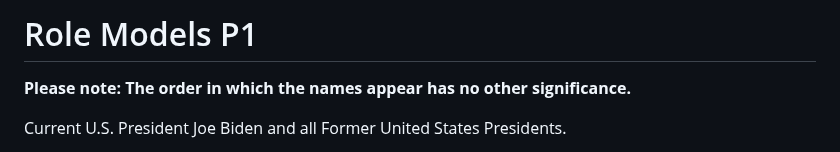
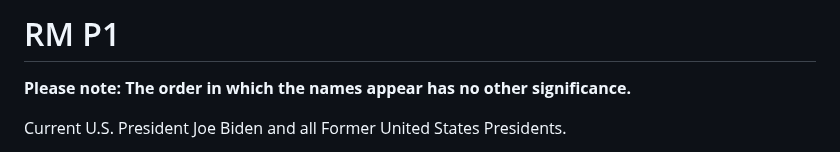
Before and after one commit to alainshumbusho/RM-P1, a Markdown page: README.md, the part around the change. Rendered like a GitHub page.

```diff
--- a/README.md
+++ b/README.md
@@ -1,4 +1,4 @@
-# Role Models P1
+# RM P1
 
 
 <b> Please note: The order in which the names appear has no other significance. </b>
```
